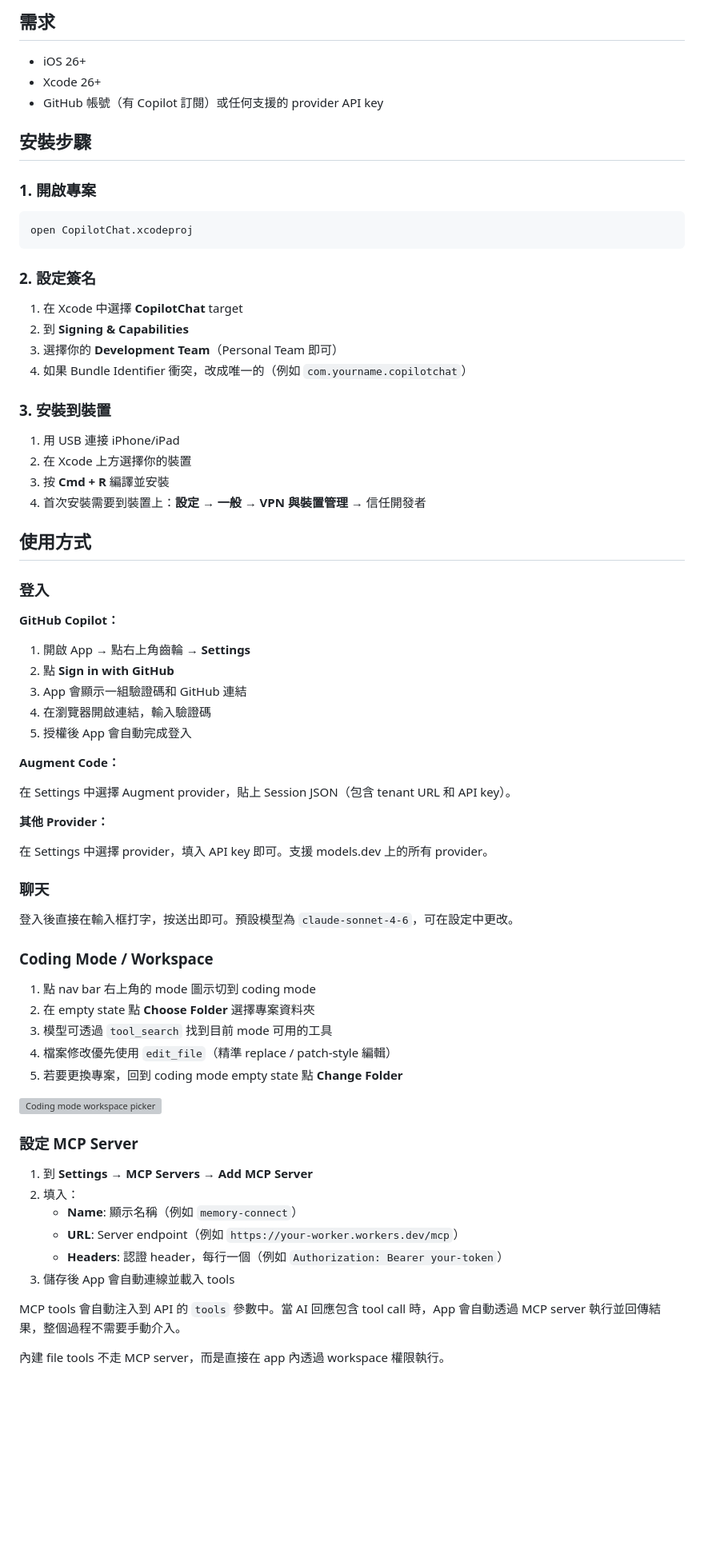
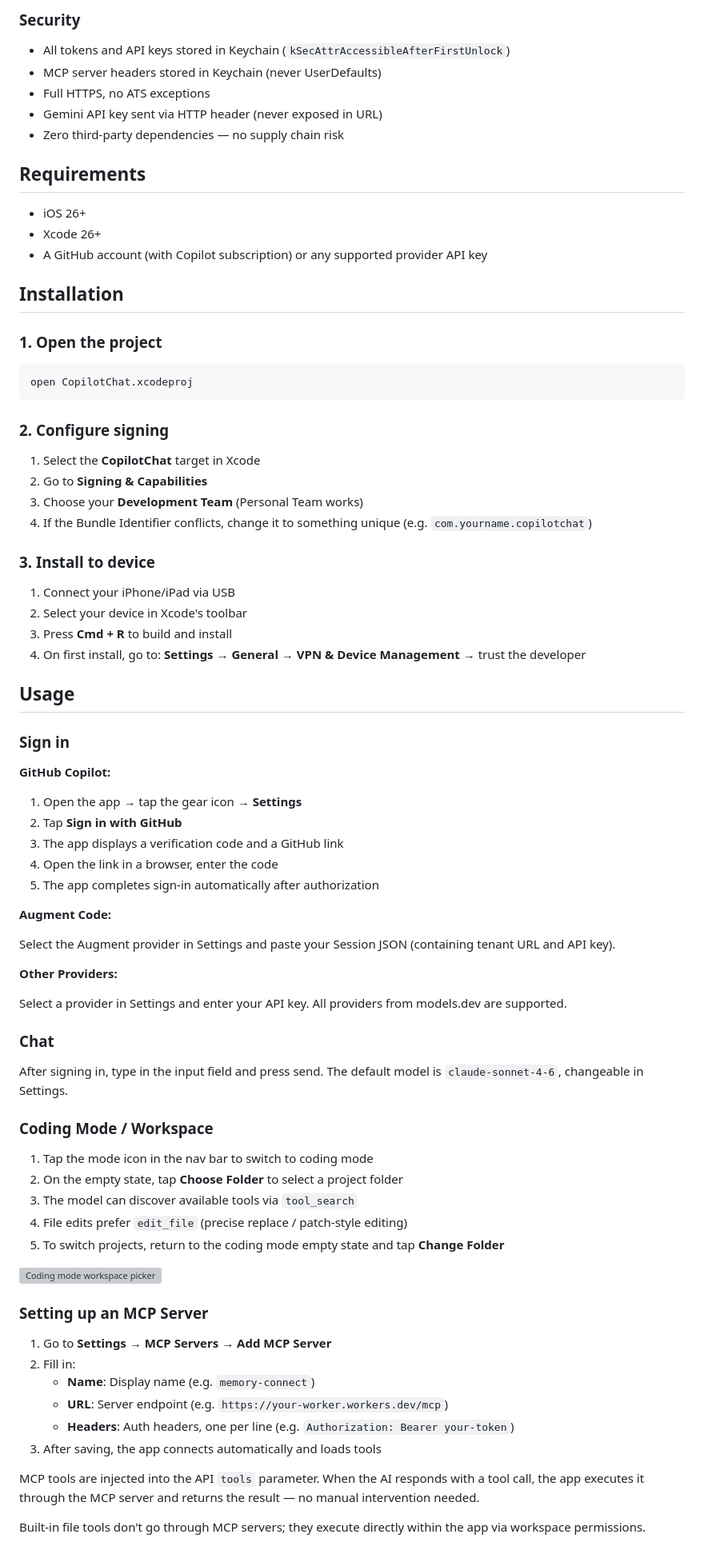
Before and after one commit to jason5545/CopilotChat, a Markdown page: README.md, the part around one of its changes. Shown at 80% size. Drawn GitHub-style; blank space fills up the shorter version; grey boxes are pictures that could not be loaded.

Commit message:
docs: English README as primary, Chinese as README-TW, add community plugins section and OpenCode acknowledgment

````diff
--- a/README.md
+++ b/README.md
@@ -68,76 +70,84 @@ iOS 原生的多 Provider LLM 聊天客戶端。純 SwiftUI，零第三方依賴
 
-## 需求
+### Security
+
+- All tokens and API keys stored in Keychain (`kSecAttrAccessibleAfterFirstUnlock`)
+- MCP server headers stored in Keychain (never UserDefaults)
+- Full HTTPS, no ATS exceptions
+- Gemini API key sent via HTTP header (never exposed in URL)
+- Zero third-party dependencies — no supply chain risk
+
+## Requirements
 
 - iOS 26+
 - Xcode 26+
-- GitHub 帳號（有 Copilot 訂閱）或任何支援的 provider API key
+- A GitHub account (with Copilot subscription) or any supported provider API key
 
-## 安裝步驟
+## Installation
 
-### 1. 開啟專案
+### 1. Open the project
 
 ```bash
 open CopilotChat.xcodeproj
 ```
 
-### 2. 設定簽名
+### 2. Configure signing
 
-1. 在 Xcode 中選擇 **CopilotChat** target
-2. 到 **Signing & Capabilities**
-3. 選擇你的 **Development Team**（Personal Team 即可）
-4. 如果 Bundle Identifier 衝突，改成唯一的（例如 `com.yourname.copilotchat`）
+1. Select the **CopilotChat** target in Xcode
+2. Go to **Signing & Capabilities**
+3. Choose your **Development Team** (Personal Team works)
+4. If the Bundle Identifier conflicts, change it to something unique (e.g. `com.yourname.copilotchat`)
 
-### 3. 安裝到裝置
+### 3. Install to device
 
-1. 用 USB 連接 iPhone/iPad
-2. 在 Xcode 上方選擇你的裝置
-3. 按 **Cmd + R** 編譯並安裝
-4. 首次安裝需要到裝置上：**設定 → 一般 → VPN 與裝置管理** → 信任開發者
+1. Connect your iPhone/iPad via USB
+2. Select your device in Xcode's toolbar
+3. Press **Cmd + R** to build and install
+4. On first install, go to: **Settings → General → VPN & Device Management** → trust the developer
 
-## 使用方式
+## Usage
 
-### 登入
+### Sign in
 
-**GitHub Copilot：**
+**GitHub Copilot:**
 
-1. 開啟 App → 點右上角齒輪 → **Settings**
-2. 點 **Sign in with GitHub**
-3. App 會顯示一組驗證碼和 GitHub 連結
-4. 在瀏覽器開啟連結，輸入驗證碼
-5. 授權後 App 會自動完成登入
+1. Open the app → tap the gear icon → **Settings**
+2. Tap **Sign in with GitHub**
+3. The app displays a verification code and a GitHub link
+4. Open the link in a browser, enter the code
+5. The app completes sign-in automatically after authorization
 
-**Augment Code：**
+**Augment Code:**
 
-在 Settings 中選擇 Augment provider，貼上 Session JSON（包含 tenant URL 和 API key）。
+Select the Augment provider in Settings and paste your Session JSON (containing tenant URL and API key).
 
-**其他 Provider：**
+**Other Providers:**
 
-在 Settings 中選擇 provider，填入 API key 即可。支援 models.dev 上的所有 provider。
+Select a provider in Settings and enter your API key. All providers from models.dev are supported.
 
-### 聊天
+### Chat
 
-登入後直接在輸入框打字，按送出即可。預設模型為 `claude-sonnet-4-6`，可在設定中更改。
+After signing in, type in the input field and press send. The default model is `claude-sonnet-4-6`, changeable in Settings.
 
 ### Coding Mode / Workspace
 
-1. 點 nav bar 右上角的 mode 圖示切到 coding mode
-2. 在 empty state 點 **Choose Folder** 選擇專案資料夾
-3. 模型可透過 `tool_search` 找到目前 mode 可用的工具
-4. 檔案修改優先使用 `edit_file`（精準 replace / patch-style 編輯）
-5. 若要更換專案，回到 coding mode empty state 點 **Change Folder**
+1. Tap the mode icon in the nav bar to switch to coding mode
+2. On the empty state, tap **Choose Folder** to select a project folder
+3. The model can discover available tools via `tool_search`
+4. File edits prefer `edit_file` (precise replace / patch-style editing)
+5. To switch projects, return to the coding mode empty state and tap **Change Folder**
 
 ![Coding mode workspace picker](docs/images/coding-mode-workspace.webp)
 
-### 設定 MCP Server
+### Setting up an MCP Server
 
-1. 到 **Settings → MCP Servers → Add MCP Server**
-2. 填入：
-   - **Name**: 顯示名稱（例如 `memory-connect`）
-   - **URL**: Server endpoint（例如 `https://your-worker.workers.dev/mcp`）
-   - **Headers**: 認證 header，每行一個（例如 `Authorization: Bearer your-token`）
-3. 儲存後 App 會自動連線並載入 tools
+1. Go to **Settings → MCP Servers → Add MCP Server**
+2. Fill in:
+   - **Name**: Display name (e.g. `memory-connect`)
+   - **URL**: Server endpoint (e.g. `https://your-worker.workers.dev/mcp`)
+   - **Headers**: Auth headers, one per line (e.g. `Authorization: Bearer your-token`)
+3. After saving, the app connects automatically and loads tools
 
-MCP tools 會自動注入到 API 的 `tools` 參數中。當 AI 回應包含 tool call 時，App 會自動透過 MCP server 執行並回傳結果，整個過程不需要手動介入。
+MCP tools are injected into the API `tools` parameter. When the AI responds with a tool call, the app executes it through the MCP server and returns the result — no manual intervention needed.
 
-內建 file tools 不走 MCP server，而是直接在 app 內透過 workspace 權限執行。
+Built-in file tools don't go through MCP servers; they execute directly within the app via workspace permissions.
 
````
Also changed, not shown: other parts of README.md (+117 -96 lines), README-TW.md (added, +247 -0 lines).
